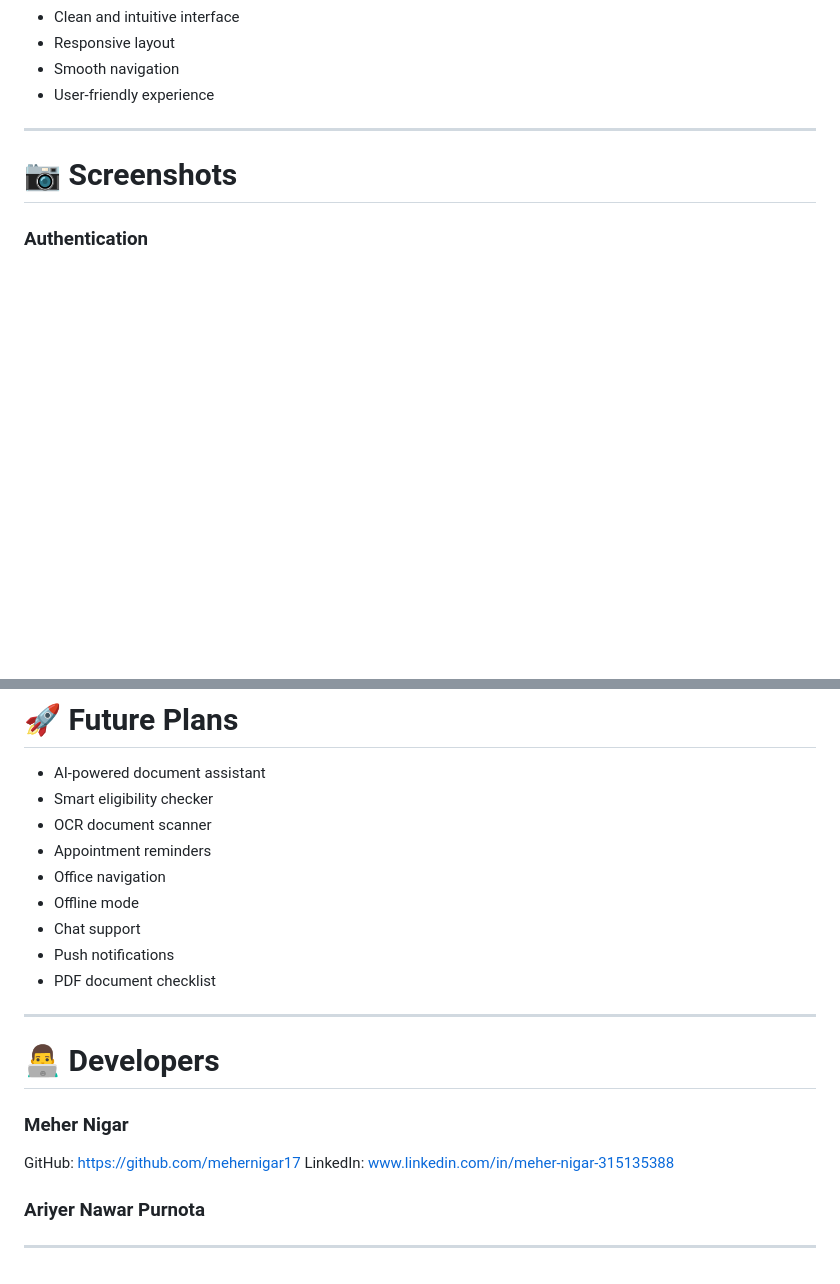
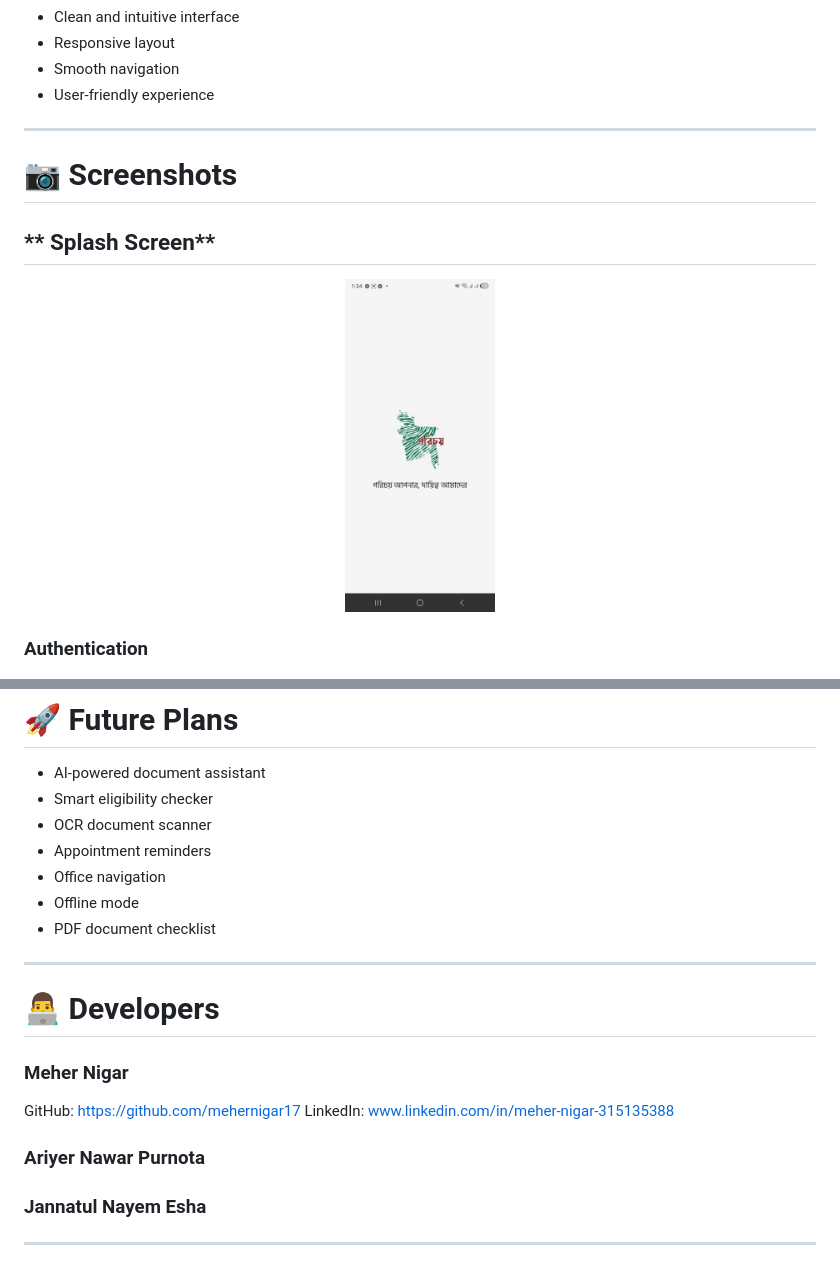
Before and after one commit to mehernigar17/Porichoy, a Markdown page: README.md, 2 parts joined by grey strips. Rendered like a GitHub page; blank space fills up the shorter version.

```diff
--- a/README.md
+++ b/README.md
@@ -141,6 +141,11 @@ Secure login system using Firebase Authentication.
 ---
 
 # 📷 Screenshots
+## ** Splash Screen**
+<p align="center">
+  <img src="splash.jpeg" width="150">
+
+</p>
 
 
 ### Authentication
@@ -206,8 +218,6 @@ Secure login system using Firebase Authentication.
 - Appointment reminders
 - Office navigation
 - Offline mode
-- Chat support
-- Push notifications
 - PDF document checklist
 
 ---
@@ -220,7 +230,7 @@ https://github.com/mehernigar17
 LinkedIn:
 www.linkedin.com/in/meher-nigar-315135388
 ### Ariyer Nawar Purnota
-
+### Jannatul Nayem Esha
 
 
 
```
Also changed, not shown: other parts of README.md (+9 -2 lines).
